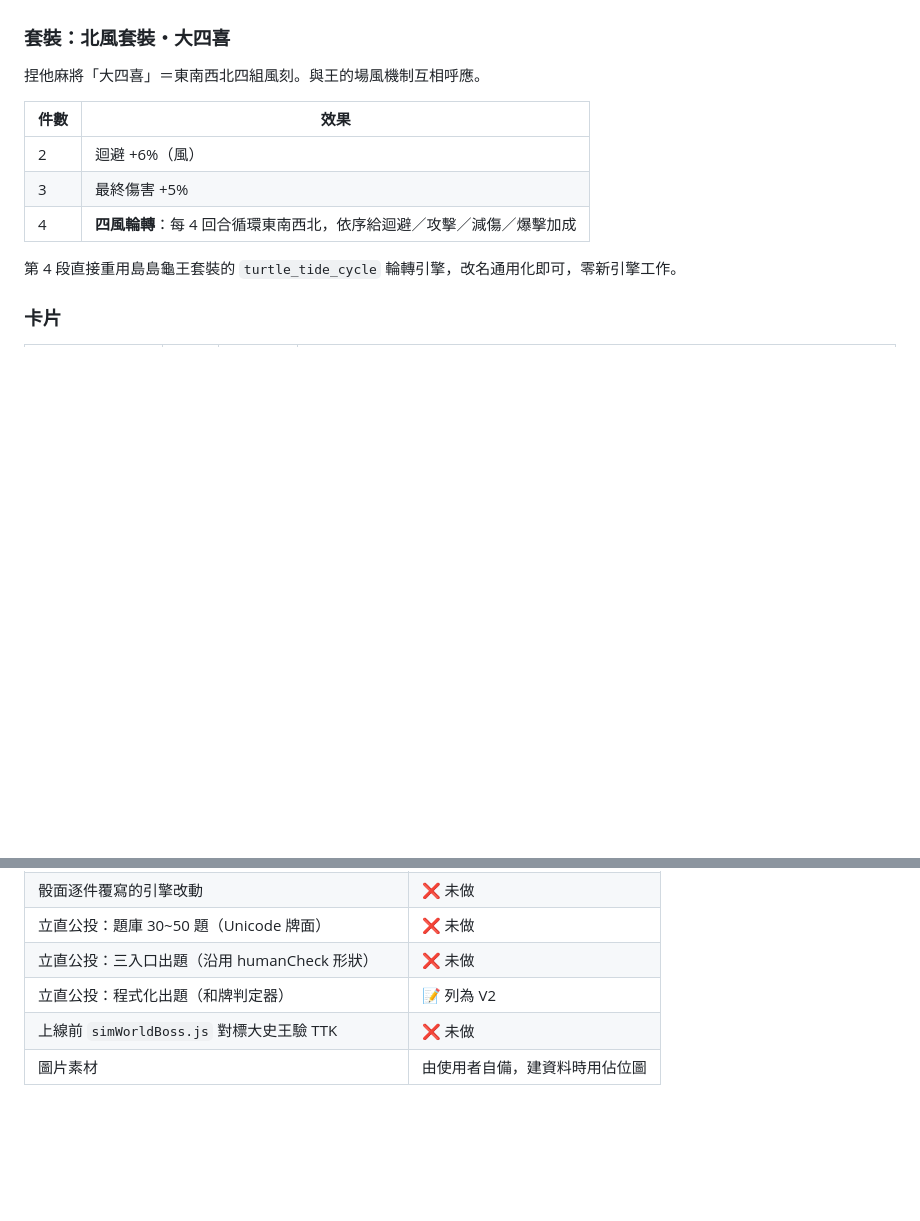
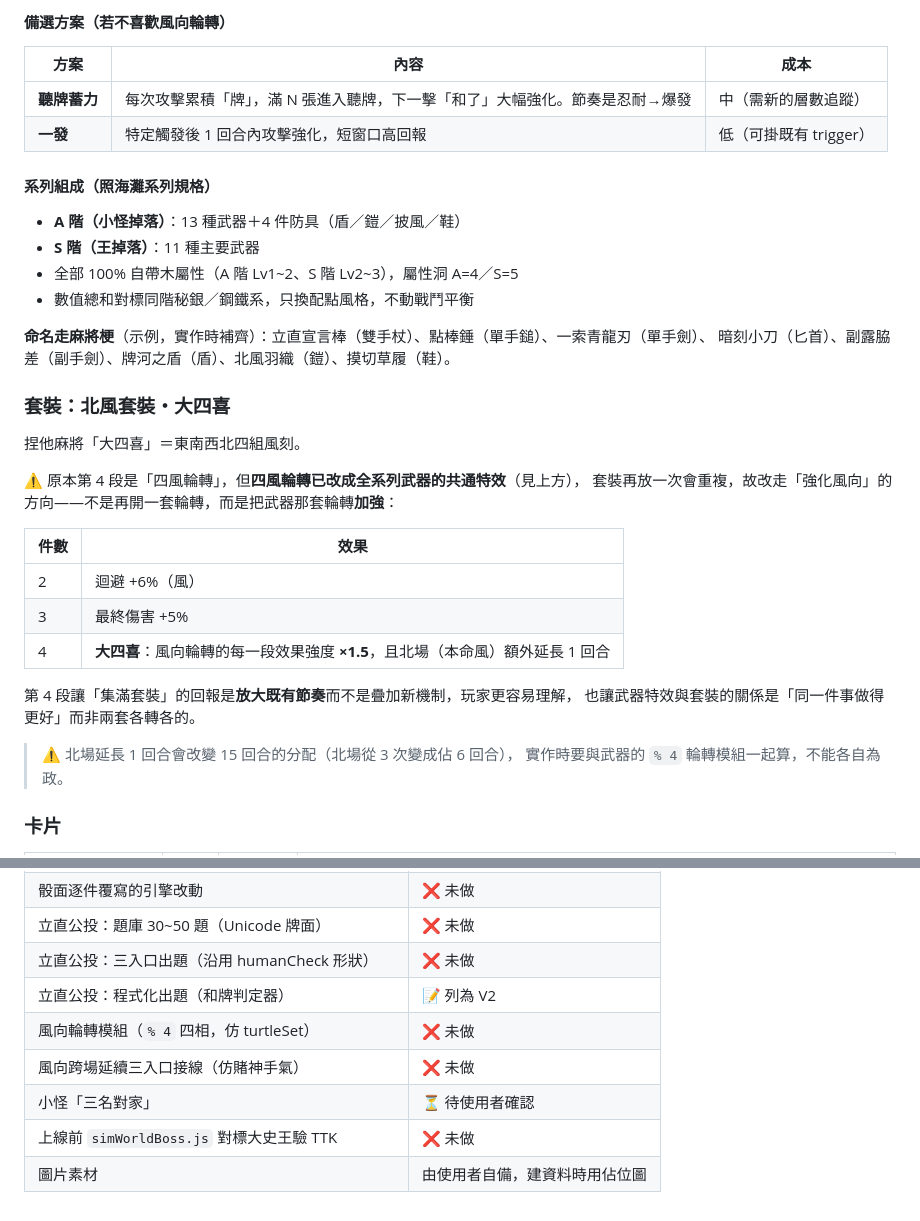
Before and after one commit to OtonashiKoi/OtonashiKoiApp, a Markdown page: docs/EVENT_VTUBER_WORLD_DESIGN.md, 2 parts joined by grey strips. Drawn GitHub-style; blank space fills up the shorter version.

```diff
--- a/docs/EVENT_VTUBER_WORLD_DESIGN.md
+++ b/docs/EVENT_VTUBER_WORLD_DESIGN.md
@@ -223,15 +282,38 @@ V1 手寫 **30~50 題**、分兩級難度，窗口隨機抽一題。
+#### 備選方案（若不喜歡風向輪轉）
+
+| 方案 | 內容 | 成本 |
+|---|---|---|
+| **聽牌蓄力** | 每次攻擊累積「牌」，滿 N 張進入聽牌，下一擊「和了」大幅強化。節奏是忍耐→爆發 | 中（需新的層數追蹤） |
+| **一發** | 特定觸發後 1 回合內攻擊強化，短窗口高回報 | 低（可掛既有 trigger） |
+
+#### 系列組成（照海灘系列規格）
+
+- **A 階（小怪掉落）**：13 種武器＋4 件防具（盾／鎧／披風／鞋）
+- **S 階（王掉落）**：11 種主要武器
+- 全部 100% 自帶木屬性（A 階 Lv1~2、S 階 Lv2~3），屬性洞 A=4／S=5
+- 數值總和對標同階秘銀／鋼鐵系，只換配點風格，不動戰鬥平衡
+
+**命名走麻將梗**（示例，實作時補齊）：立直宣言棒（雙手杖）、點棒錘（單手鎚）、一索青龍刃（單手劍）、
+暗刻小刀（匕首）、副露脇差（副手劍）、牌河之盾（盾）、北風羽織（鎧）、摸切草履（鞋）。
 
 ### 套裝：北風套裝・大四喜
 
-捏他麻將「大四喜」＝東南西北四組風刻。與王的場風機制互相呼應。
+捏他麻將「大四喜」＝東南西北四組風刻。
+
+⚠️ 原本第 4 段是「四風輪轉」，但**四風輪轉已改成全系列武器的共通特效**（見上方），
+套裝再放一次會重複，故改走「強化風向」的方向——不是再開一套輪轉，而是把武器那套輪轉**加強**：
 
 | 件數 | 效果 |
 |---|---|
 | 2 | 迴避 +6%（風） |
 | 3 | 最終傷害 +5% |
-| 4 | **四風輪轉**：每 4 回合循環東南西北，依序給迴避／攻擊／減傷／爆擊加成 |
+| 4 | **大四喜**：風向輪轉的每一段效果強度 **×1.5**，且北場（本命風）額外延長 1 回合 |
 
-第 4 段直接重用島島龜王套裝的 `turtle_tide_cycle` 輪轉引擎，改名通用化即可，零新引擎工作。
+第 4 段讓「集滿套裝」的回報是**放大既有節奏**而不是疊加新機制，玩家更容易理解，
+也讓武器特效與套裝的關係是「同一件事做得更好」而非兩套各轉各的。
+
+> ⚠️ 北場延長 1 回合會改變 15 回合的分配（北場從 3 次變成佔 6 回合），
+> 實作時要與武器的 `% 4` 輪轉模組一起算，不能各自為政。
 
 ### 卡片
 
@@ -282,5 +364,8 @@ V1 手寫 **30~50 題**、分兩級難度，窗口隨機抽一題。
 | 立直公投：題庫 30~50 題（Unicode 牌面） | ❌ 未做 |
 | 立直公投：三入口出題（沿用 humanCheck 形狀） | ❌ 未做 |
 | 立直公投：程式化出題（和牌判定器） | 📝 列為 V2 |
+| 風向輪轉模組（`% 4` 四相，仿 turtleSet） | ❌ 未做 |
+| 風向跨場延續三入口接線（仿賭神手氣） | ❌ 未做 |
+| 小怪「三名對家」 | ⏳ 待使用者確認 |
 | 上線前 `simWorldBoss.js` 對標大史王驗 TTK | ❌ 未做 |
 | 圖片素材 | 由使用者自備，建資料時用佔位圖 |
```
Also changed, not shown: other parts of docs/EVENT_VTUBER_WORLD_DESIGN.md (+74 -15 lines).
